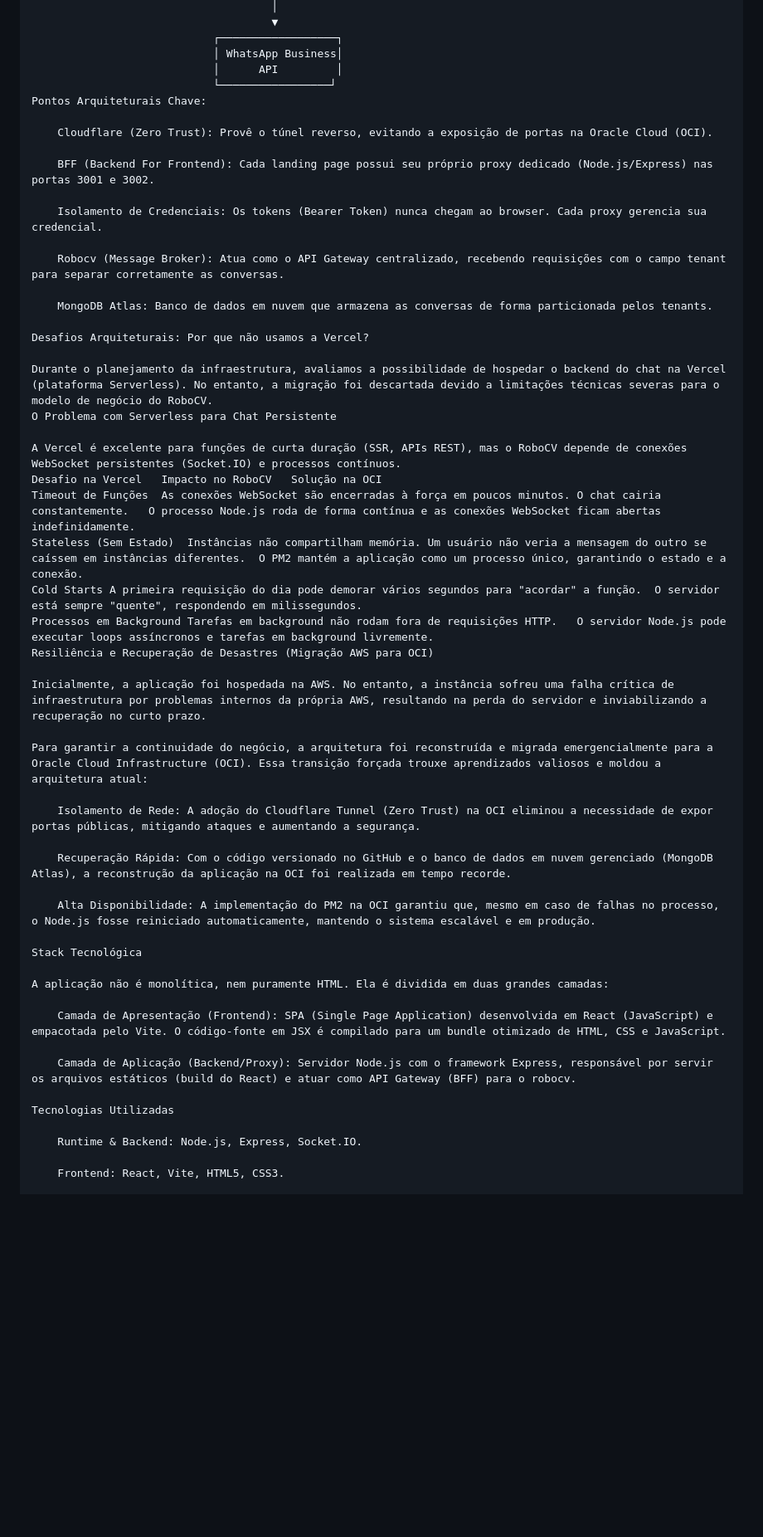
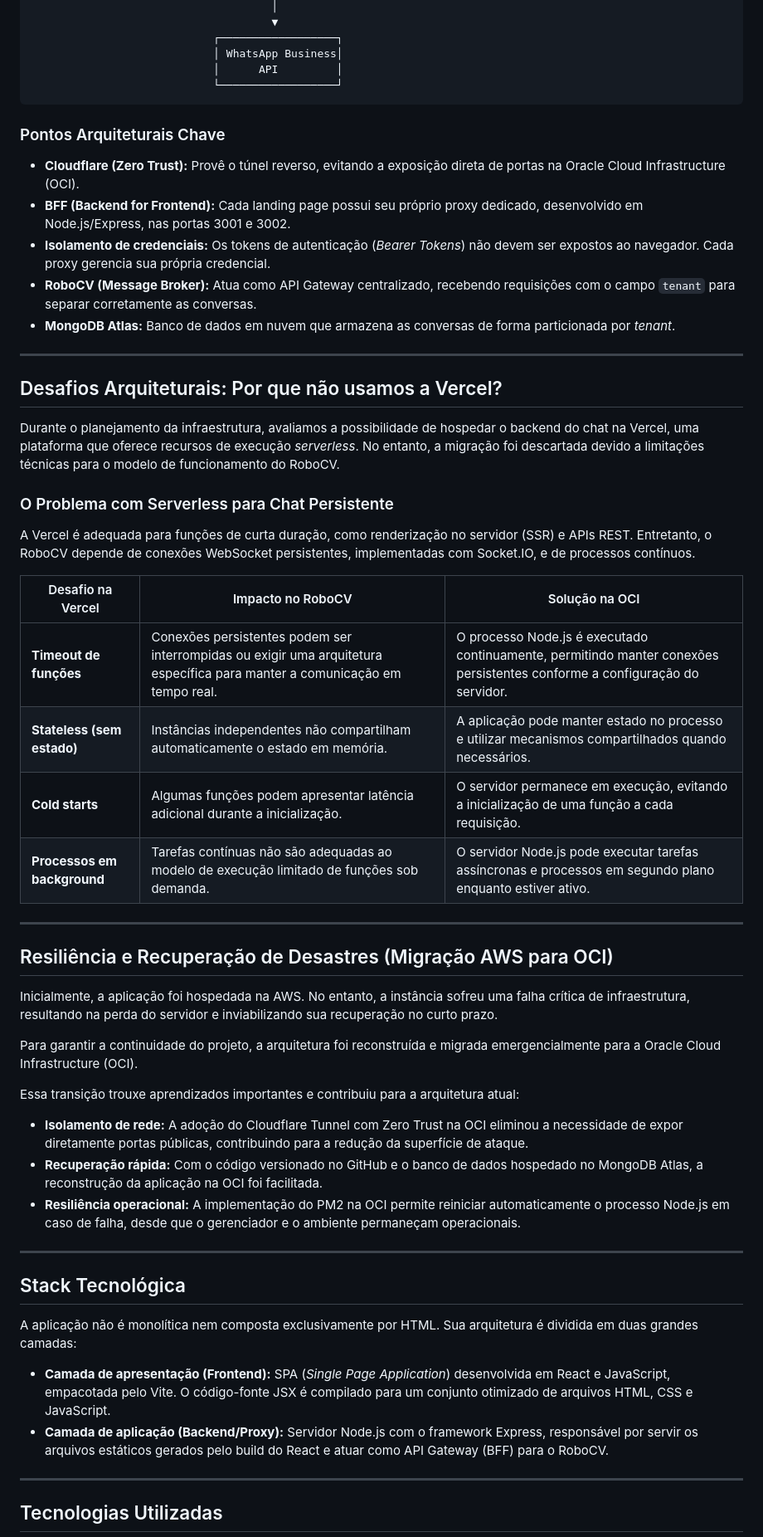
Before and after one commit to vanderlinuxcode/robocv, a Markdown page: README.md, the part around one of its changes. Shown at 83% size. GitHub-like rendering; blank space fills up the shorter version.

````diff
--- a/README.md
+++ b/README.md
@@ -54,53 +97,58 @@ O sistema opera com isolamento de responsabilidades por camadas, desde a borda a
                             ┌──────────────────┐
                             │ WhatsApp Business│
                             │      API         │
-                            └─────────────────┘
-Pontos Arquiteturais Chave:
+                            └──────────────────┘
+```
 
-    Cloudflare (Zero Trust): Provê o túnel reverso, evitando a exposição de portas na Oracle Cloud (OCI).
+### Pontos Arquiteturais Chave
 
-    BFF (Backend For Frontend): Cada landing page possui seu próprio proxy dedicado (Node.js/Express) nas portas 3001 e 3002.
+- **Cloudflare (Zero Trust):** Provê o túnel reverso, evitando a exposição direta de portas na Oracle Cloud Infrastructure (OCI).
+- **BFF (Backend for Frontend):** Cada landing page possui seu próprio proxy dedicado, desenvolvido em Node.js/Express, nas portas 3001 e 3002.
+- **Isolamento de credenciais:** Os tokens de autenticação (_Bearer Tokens_) não devem ser expostos ao navegador. Cada proxy gerencia sua própria credencial.
+- **RoboCV (Message Broker):** Atua como API Gateway centralizado, recebendo requisições com o campo `tenant` para separar corretamente as conversas.
+- **MongoDB Atlas:** Banco de dados em nuvem que armazena as conversas de forma particionada por _tenant_.
 
-    Isolamento de Credenciais: Os tokens (Bearer Token) nunca chegam ao browser. Cada proxy gerencia sua credencial.
+---
 
-    Robocv (Message Broker): Atua como o API Gateway centralizado, recebendo requisições com o campo tenant para separar corretamente as conversas.
+## Desafios Arquiteturais: Por que não usamos a Vercel?
 
-    MongoDB Atlas: Banco de dados em nuvem que armazena as conversas de forma particionada pelos tenants.
+Durante o planejamento da infraestrutura, avaliamos a possibilidade de hospedar o backend do chat na Vercel, uma plataforma que oferece recursos de execução _serverless_. No entanto, a migração foi descartada devido a limitações técnicas para o modelo de funcionamento do RoboCV.
 
-Desafios Arquiteturais: Por que não usamos a Vercel?
+### O Problema com Serverless para Chat Persistente
 
-Durante o planejamento da infraestrutura, avaliamos a possibilidade de hospedar o backend do chat na Vercel (plataforma Serverless). No entanto, a migração foi descartada devido a limitações técnicas severas para o modelo de negócio do RoboCV.
-O Problema com Serverless para Chat Persistente
+A Vercel é adequada para funções de curta duração, como renderização no servidor (SSR) e APIs REST. Entretanto, o RoboCV depende de conexões WebSocket persistentes, implementadas com Socket.IO, e de processos contínuos.
 
-A Vercel é excelente para funções de curta duração (SSR, APIs REST), mas o RoboCV depende de conexões WebSocket persistentes (Socket.IO) e processos contínuos.
-Desafio na Vercel	Impacto no RoboCV	Solução na OCI
-Timeout de Funções	As conexões WebSocket são encerradas à força em poucos minutos. O chat cairia constantemente.	O processo Node.js roda de forma contínua e as conexões WebSocket ficam abertas indefinidamente.
-Stateless (Sem Estado)	Instâncias não compartilham memória. Um usuário não veria a mensagem do outro se caíssem em instâncias diferentes.	O PM2 mantém a aplicação como um processo único, garantindo o estado e a conexão.
-Cold Starts	A primeira requisição do dia pode demorar vários segundos para "acordar" a função.	O servidor está sempre "quente", respondendo em milissegundos.
-Processos em Background	Tarefas em background não rodam fora de requisições HTTP.	O servidor Node.js pode executar loops assíncronos e tarefas em background livremente.
-Resiliência e Recuperação de Desastres (Migração AWS para OCI)
+| Desafio na Vercel | Impacto no RoboCV | Solução na OCI |
+| --- | --- | --- |
+| **Timeout de funções** | Conexões persistentes podem ser interrompidas ou exigir uma arquitetura específica para manter a comunicação em tempo real. | O processo Node.js é executado continuamente, permitindo manter conexões persistentes conforme a configuração do servidor. |
+| **Stateless (sem estado)** | Instâncias independentes não compartilham automaticamente o estado em memória. | A aplicação pode manter estado no processo e utilizar mecanismos compartilhados quando necessários. |
+| **Cold starts** | Algumas funções podem apresentar latência adicional durante a inicialização. | O servidor permanece em execução, evitando a inicialização de uma função a cada requisição. |
+| **Processos em background** | Tarefas contínuas não são adequadas ao modelo de execução limitado de funções sob demanda. | O servidor Node.js pode executar tarefas assíncronas e processos em segundo plano enquanto estiver ativo. |
 
-Inicialmente, a aplicação foi hospedada na AWS. No entanto, a instância sofreu uma falha crítica de infraestrutura por problemas internos da própria AWS, resultando na perda do servidor e inviabilizando a recuperação no curto prazo.
+---
 
-Para garantir a continuidade do negócio, a arquitetura foi reconstruída e migrada emergencialmente para a Oracle Cloud Infrastructure (OCI). Essa transição forçada trouxe aprendizados valiosos e moldou a arquitetura atual:
+## Resiliência e Recuperação de Desastres (Migração AWS para OCI)
 
-    Isolamento de Rede: A adoção do Cloudflare Tunnel (Zero Trust) na OCI eliminou a necessidade de expor portas públicas, mitigando ataques e aumentando a segurança.
+Inicialmente, a aplicação foi hospedada na AWS. No entanto, a instância sofreu uma falha crítica de infraestrutura, resultando na perda do servidor e inviabilizando sua recuperação no curto prazo.
 
-    Recuperação Rápida: Com o código versionado no GitHub e o banco de dados em nuvem gerenciado (MongoDB Atlas), a reconstrução da aplicação na OCI foi realizada em tempo recorde.
+Para garantir a continuidade do projeto, a arquitetura foi reconstruída e migrada emergencialmente para a Oracle Cloud Infrastructure (OCI).
 
-    Alta Disponibilidade: A implementação do PM2 na OCI garantiu que, mesmo em caso de falhas no processo, o Node.js fosse reiniciado automaticamente, mantendo o sistema escalável e em produção.
+Essa transição trouxe aprendizados importantes e contribuiu para a arquitetura atual:
 
-Stack Tecnológica
+- **Isolamento de rede:** A adoção do Cloudflare Tunnel com Zero Trust na OCI eliminou a necessidade de expor diretamente portas públicas, contribuindo para a redução da superfície de ataque.
+- **Recuperação rápida:** Com o código versionado no GitHub e o banco de dados hospedado no MongoDB Atlas, a reconstrução da aplicação na OCI foi facilitada.
+- **Resiliência operacional:** A implementação do PM2 na OCI permite reiniciar automaticamente o processo Node.js em caso de falha, desde que o gerenciador e o ambiente permaneçam operacionais.
 
-A aplicação não é monolítica, nem puramente HTML. Ela é dividida em duas grandes camadas:
+---
 
-    Camada de Apresentação (Frontend): SPA (Single Page Application) desenvolvida em React (JavaScript) e empacotada pelo Vite. O código-fonte em JSX é compilado para um bundle otimizado de HTML, CSS e JavaScript.
+## Stack Tecnológica
 
-    Camada de Aplicação (Backend/Proxy): Servidor Node.js com o framework Express, responsável por servir os arquivos estáticos (build do React) e atuar como API Gateway (BFF) para o robocv.
+A aplicação não é monolítica nem composta exclusivamente por HTML. Sua arquitetura é dividida em duas grandes camadas:
 
-Tecnologias Utilizadas
+- **Camada de apresentação (Frontend):** SPA (_Single Page Application_) desenvolvida em React e JavaScript, empacotada pelo Vite. O código-fonte JSX é compilado para um conjunto otimizado de arquivos HTML, CSS e JavaScript.
+- **Camada de aplicação (Backend/Proxy):** Servidor Node.js com o framework Express, responsável por servir os arquivos estáticos gerados pelo build do React e atuar como API Gateway (BFF) para o RoboCV.
 
-    Runtime & Backend: Node.js, Express, Socket.IO.
+---
 
-    Frontend: React, Vite, HTML5, CSS3.
+## Tecnologias Utilizadas
 
````
Also changed, not shown: other parts of README.md (+199 -80 lines).
